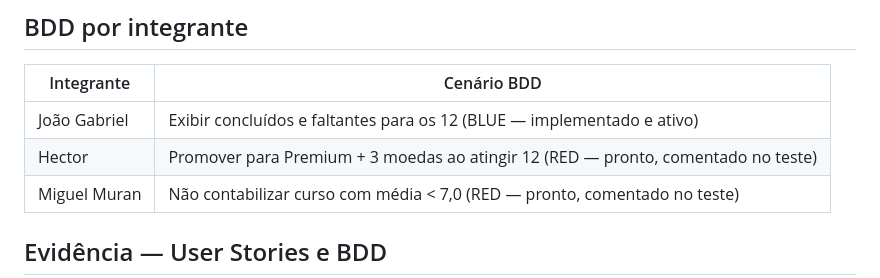
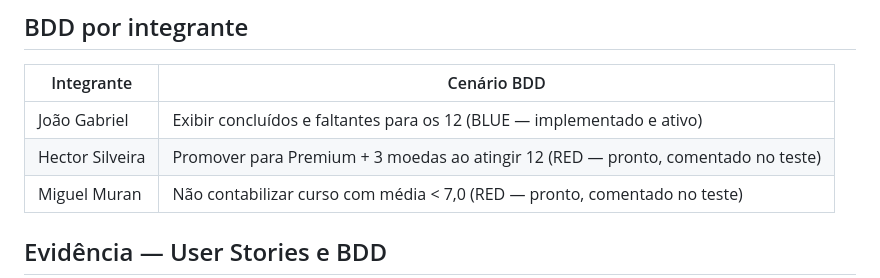
Before and after one commit to JoaoLops3/DevOps_e_QA-Grupo3, a Markdown page: README.md, the part around the change. Rendered like a GitHub page.

Commit message:
Update README.md
Padronizando nomes da equipe.

```diff
--- a/README.md
+++ b/README.md
@@ -19,7 +19,7 @@ Educação Continuada Gamificada (case passado em aula).
 | Integrante | Cenário BDD |
 |------------|-------------|
 | João Gabriel | Exibir concluídos e faltantes para os 12 (BLUE — implementado e ativo) |
-| Hector | Promover para Premium + 3 moedas ao atingir 12 (RED — pronto, comentado no teste) |
+| Hector Silveira | Promover para Premium + 3 moedas ao atingir 12 (RED — pronto, comentado no teste) |
 | Miguel Muran | Não contabilizar curso com média &lt; 7,0 (RED — pronto, comentado no teste) |
 
 ## Evidência — User Stories e BDD
```
